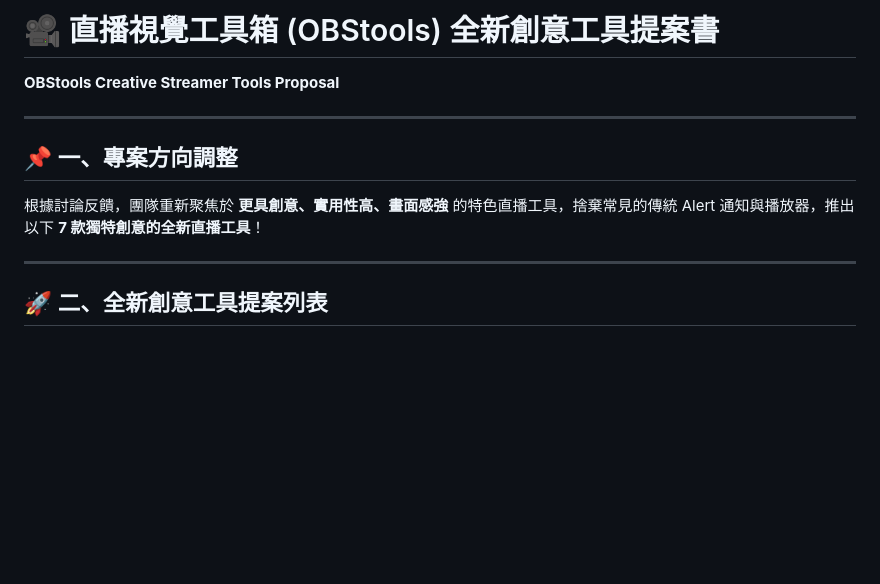
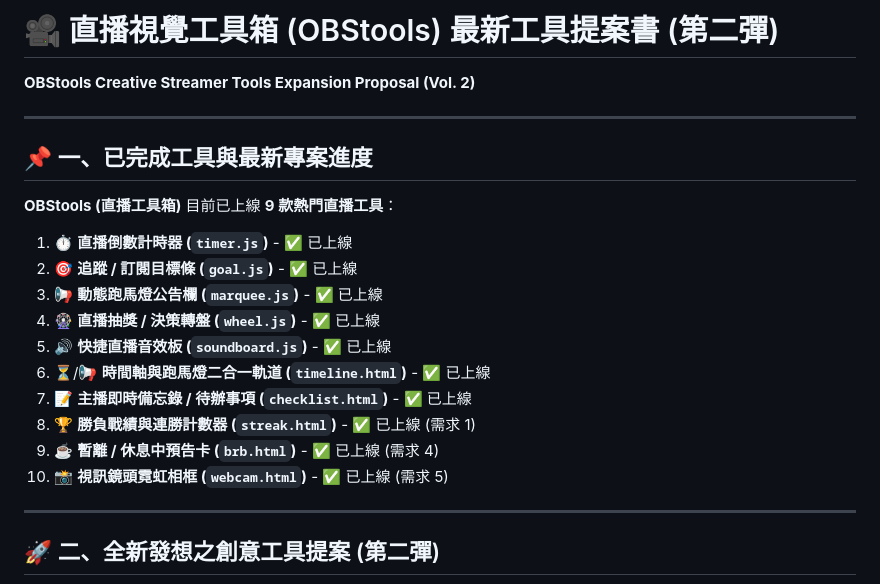
Before and after one commit to unkoalatw/livetools, a Markdown page: PROPOSAL.md, the part around one of its changes. Drawn GitHub-style; blank space fills up the shorter version.

Commit message:
docs: add Vol 2 creative tool proposals (PROPOSAL.md)

````diff
--- a/PROPOSAL.md
+++ b/PROPOSAL.md
@@ -1,15 +1,25 @@
-# 🎥 直播視覺工具箱 (OBStools) 全新創意工具提案書
-**OBStools Creative Streamer Tools Proposal**
+# 🎥 直播視覺工具箱 (OBStools) 最新工具提案書 (第二彈)
+**OBStools Creative Streamer Tools Expansion Proposal (Vol. 2)**
 
 ---
 
-## 📌 一、專案方向調整
+## 📌 一、已完成工具與最新專案進度
 
-根據討論反饋，團隊重新聚焦於 **更具創意、實用性高、畫面感強** 的特色直播工具，捨棄常見的傳統 Alert 通知與播放器，推出以下 **7 款獨特創意的全新直播工具**！
+**OBStools (直播工具箱)** 目前已上線 **9 款熱門直播工具**：
+1. ⏱️ **直播倒數計時器 (`timer.js`)** - ✅ 已上線
+2. 🎯 **追蹤 / 訂閱目標條 (`goal.js`)** - ✅ 已上線
+3. 📢 **動態跑馬燈公告欄 (`marquee.js`)** - ✅ 已上線
+4. 🎡 **直播抽獎 / 決策轉盤 (`wheel.js`)** - ✅ 已上線
+5. 🔊 **快捷直播音效板 (`soundboard.js`)** - ✅ 已上線
+6. ⏳/📢 **時間軸與跑馬燈二合一軌道 (`timeline.html`)** - ✅ 已上線
+7. 📝 **主播即時備忘錄 / 待辦事項 (`checklist.html`)** - ✅ 已上線
+8. 🏆 **勝負戰績與連勝計數器 (`streak.html`)** - ✅ 已上線 (需求 1)
+9. ☕ **暫離 / 休息中預告卡 (`brb.html`)** - ✅ 已上線 (需求 4)
+10. 📸 **視訊鏡頭霓虹相框 (`webcam.html`)** - ✅ 已上線 (需求 5)
 
 ---
 
-## 🚀 二、全新創意工具提案列表
+## 🚀 二、全新發想之創意工具提案 (第二彈)
 
 ```mermaid
 graph TD
````
Also changed, not shown: other parts of PROPOSAL.md (+37 -46 lines).
